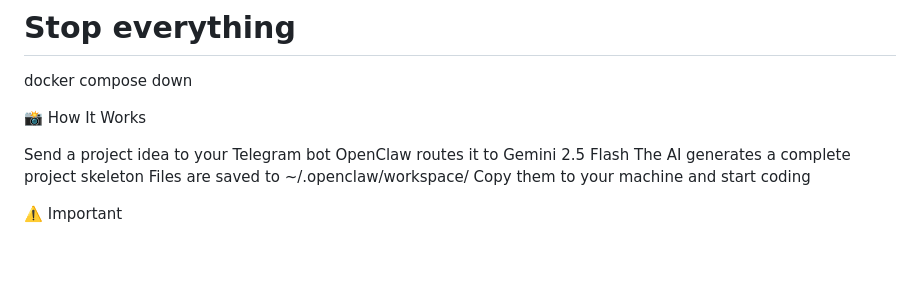
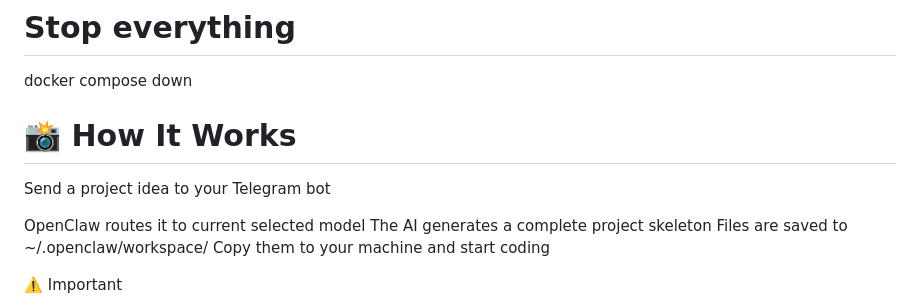
Before and after one commit to RSP-git-code/OpenClawProjectBuilder, a Markdown page: README.md, the part around the change. Rendered like a GitHub page; blank space fills up the shorter version.

```diff
--- a/README.md
+++ b/README.md
@@ -92,10 +92,11 @@ docker compose logs openclaw-gateway | grep -i telegram
 # Stop everything
 docker compose down
 
-📸 How It Works
+# 📸 How It Works
 
 Send a project idea to your Telegram bot
-OpenClaw routes it to Gemini 2.5 Flash
+
+OpenClaw routes it to current selected model
 The AI generates a complete project skeleton
 Files are saved to ~/.openclaw/workspace/
 Copy them to your machine and start coding
```
